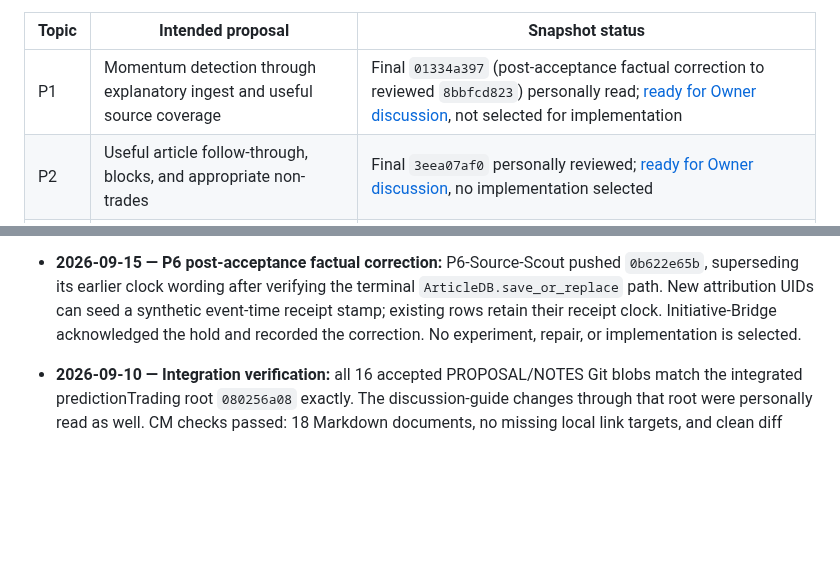
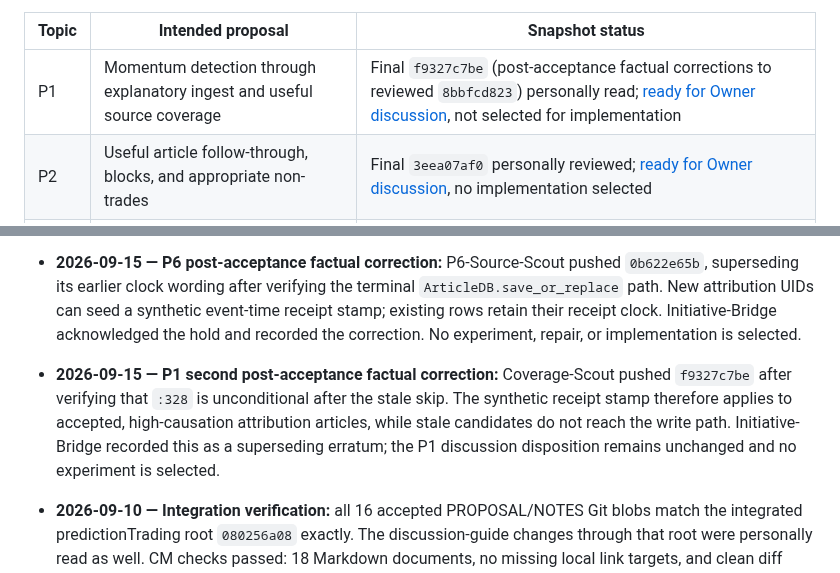
Before and after one commit to Bigbadboybob/claude-manager, a Markdown page: cm-initiative/PLAN.md, 2 parts joined by grey strips. Drawn GitHub-style; blank space fills up the shorter version.

Commit message:
docs: supersede P1 clock correction with cohort finding

```diff
--- a/cm-initiative/PLAN.md
+++ b/cm-initiative/PLAN.md
@@ -48,7 +48,7 @@ coordinator keeps the live roster; these are proposal-development statuses.
 
 | Topic | Intended proposal | Snapshot status |
 |---|---|---|
-| P1 | Momentum detection through explanatory ingest and useful source coverage | Final `01334a397` (post-acceptance factual correction to reviewed `8bbfcd823`) personally read; [ready for Owner discussion](reviews/2026-09-10-p1-momentum-coverage-review.md#final-personal-read-of-8bbfcd823), not selected for implementation |
+| P1 | Momentum detection through explanatory ingest and useful source coverage | Final `f9327c7be` (post-acceptance factual corrections to reviewed `8bbfcd823`) personally read; [ready for Owner discussion](reviews/2026-09-10-p1-momentum-coverage-review.md#final-personal-read-of-8bbfcd823), not selected for implementation |
 | P2 | Useful article follow-through, blocks, and appropriate non-trades | Final `3eea07af0` personally reviewed; [ready for Owner discussion](reviews/2026-09-10-p2-article-follow-through-review.md#final-disposition-at-3eea07af0), no implementation selected |
 | P3 | Production-baseline P&L improvement with bounded rounds | Final `5e8e56e9f` personally reviewed; [ready for Owner discussion](reviews/2026-09-10-p3-production-pnl-review.md#final-disposition-at-5e8e56e9f), no round selected |
 | P4 | Backtest fidelity, reliability, and useful completed comparisons | Final root `d8de69d36` personally reviewed; [ready for Owner discussion](reviews/2026-09-10-p4-backtest-fidelity-review.md#final-disposition-at-root-d8de69d36), no implementation selected |
@@ -281,6 +281,13 @@ These are discussion topics, not a prerequisite questionnaire for Owner.
   Initiative-Bridge acknowledged the hold and recorded the correction. No
   experiment, repair, or implementation is selected.
 
+- **2026-09-15 — P1 second post-acceptance factual correction:** Coverage-Scout
+  pushed `f9327c7be` after verifying that `:328` is unconditional after the
+  stale skip. The synthetic receipt stamp therefore applies to accepted,
+  high-causation attribution articles, while stale candidates do not reach the
+  write path. Initiative-Bridge recorded this as a superseding erratum; the P1
+  discussion disposition remains unchanged and no experiment is selected.
+
 - **2026-09-10 — Integration verification:** all 16 accepted PROPOSAL/NOTES
   Git blobs match the integrated predictionTrading root `080256a08` exactly.
   The discussion-guide changes through that root were personally read as well.
```
Also changed, not shown: cm-initiative/reviews/2026-09-10-p1-momentum-coverage-review.md (+11 -10 lines).
